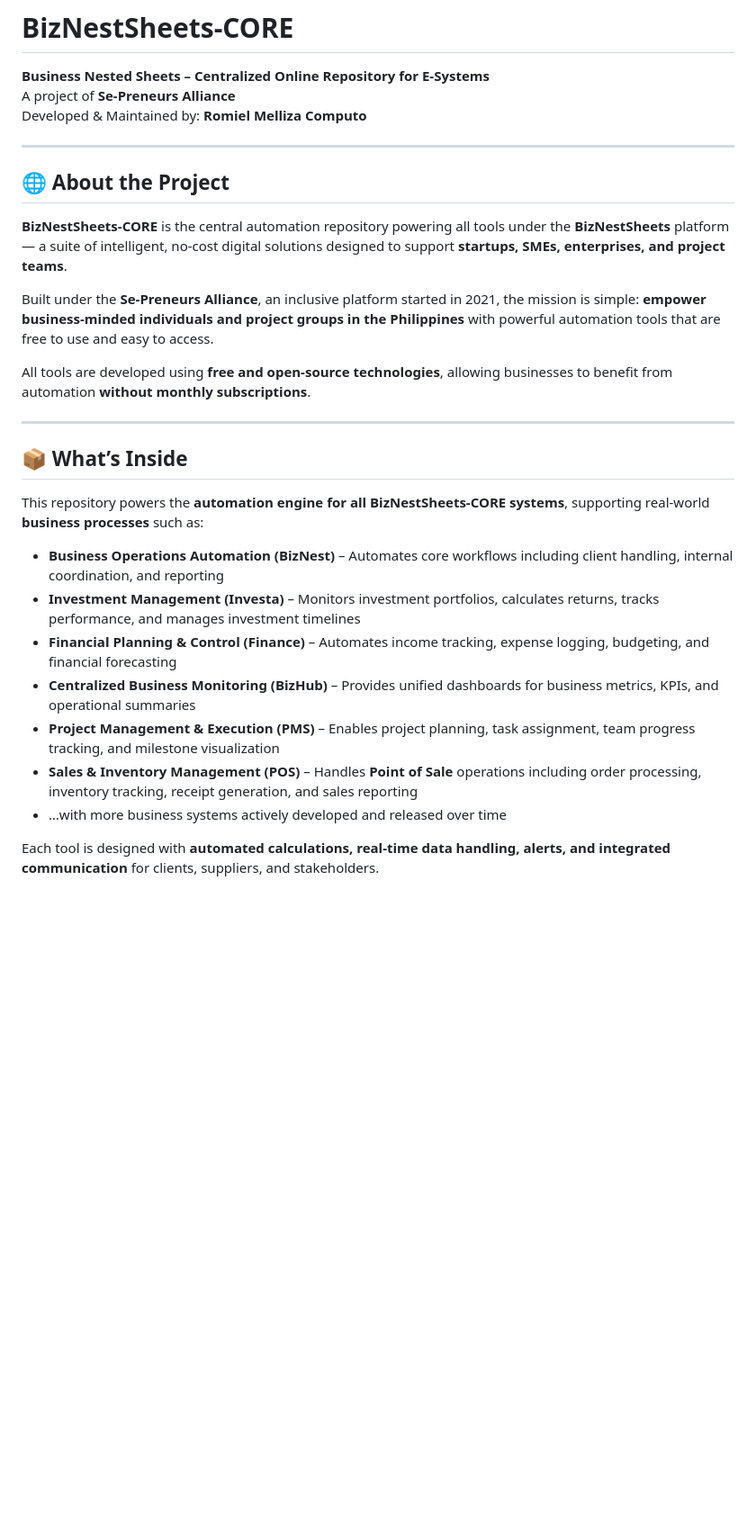
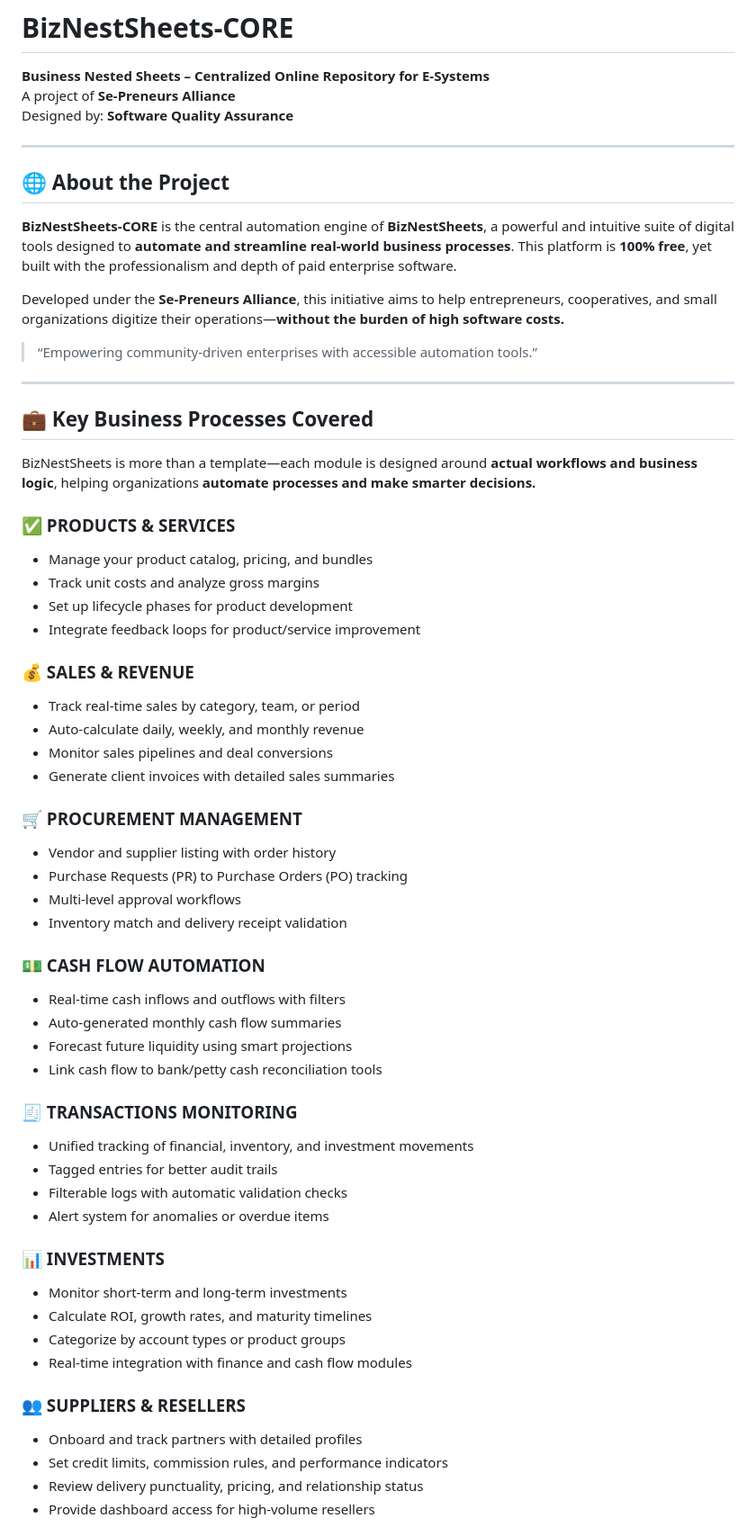
Before and after one commit to romielmellizacomputo/BizCORE, a Markdown page: README.md, the part around the change printed below. Shown: that part at 90% size. Rendered like a GitHub page; blank space fills up the shorter version.

```diff
--- a/README.md
+++ b/README.md
@@ -2,30 +2,63 @@
 
 **Business Nested Sheets – Centralized Online Repository for E-Systems**
 A project of **Se-Preneurs Alliance**
-Developed & Maintained by: **Romiel Melliza Computo**
+Designed by: **Software Quality Assurance**
 
 ---
 
 ## 🌐 About the Project
 
-**BizNestSheets-CORE** is the central automation repository powering all tools under the **BizNestSheets** platform — a suite of intelligent, no-cost digital solutions designed to support **startups, SMEs, enterprises, and project teams**.
+**BizNestSheets-CORE** is the central automation engine of **BizNestSheets**, a powerful and intuitive suite of digital tools designed to **automate and streamline real-world business processes**. This platform is **100% free**, yet built with the professionalism and depth of paid enterprise software.
 
-Built under the **Se-Preneurs Alliance**, an inclusive platform started in 2021, the mission is simple: **empower business-minded individuals and project groups in the Philippines** with powerful automation tools that are free to use and easy to access.
+Developed under the **Se-Preneurs Alliance**, this initiative aims to help entrepreneurs, cooperatives, and small organizations digitize their operations—**without the burden of high software costs.**
 
-All tools are developed using **free and open-source technologies**, allowing businesses to benefit from automation **without monthly subscriptions**.
+> “Empowering community-driven enterprises with accessible automation tools.”
 
 ---
 
-## 📦 What’s Inside
+## 💼 Key Business Processes Covered
 
-This repository powers the **automation engine for all BizNestSheets-CORE systems**, supporting real-world **business processes** such as:
+BizNestSheets is more than a template—each module is designed around **actual workflows and business logic**, helping organizations **automate processes and make smarter decisions.**
 
-- **Business Operations Automation (BizNest)** – Automates core workflows including client handling, internal coordination, and reporting
-- **Investment Management (Investa)** – Monitors investment portfolios, calculates returns, tracks performance, and manages investment timelines
-- **Financial Planning & Control (Finance)** – Automates income tracking, expense logging, budgeting, and financial forecasting
-- **Centralized Business Monitoring (BizHub)** – Provides unified dashboards for business metrics, KPIs, and operational summaries
-- **Project Management & Execution (PMS)** – Enables project planning, task assignment, team progress tracking, and milestone visualization
-- **Sales & Inventory Management (POS)** – Handles **Point of Sale** operations including order processing, inventory tracking, receipt generation, and sales reporting
-- …with more business systems actively developed and released over time
+### ✅ PRODUCTS & SERVICES
+- Manage your product catalog, pricing, and bundles
+- Track unit costs and analyze gross margins
+- Set up lifecycle phases for product development
+- Integrate feedback loops for product/service improvement
 
-Each tool is designed with **automated calculations, real-time data handling, alerts, and integrated communication** for clients, suppliers, and stakeholders.
+### 💰 SALES & REVENUE
+- Track real-time sales by category, team, or period
+- Auto-calculate daily, weekly, and monthly revenue
+- Monitor sales pipelines and deal conversions
+- Generate client invoices with detailed sales summaries
+
+### 🛒 PROCUREMENT MANAGEMENT
+- Vendor and supplier listing with order history
+- Purchase Requests (PR) to Purchase Orders (PO) tracking
+- Multi-level approval workflows
+- Inventory match and delivery receipt validation
+
+### 💵 CASH FLOW AUTOMATION
+- Real-time cash inflows and outflows with filters
+- Auto-generated monthly cash flow summaries
+- Forecast future liquidity using smart projections
+- Link cash flow to bank/petty cash reconciliation tools
+
+### 🧾 TRANSACTIONS MONITORING
+- Unified tracking of financial, inventory, and investment movements
+- Tagged entries for better audit trails
+- Filterable logs with automatic validation checks
+- Alert system for anomalies or overdue items
+
+### 📊 INVESTMENTS
+- Monitor short-term and long-term investments
+- Calculate ROI, growth rates, and maturity timelines
+- Categorize by account types or product groups
+- Real-time integration with finance and cash flow modules
+
+### 👥 SUPPLIERS & RESELLERS
+- Onboard and track partners with detailed profiles
+- Set credit limits, commission rules, and performance indicators
+- Review delivery punctuality, pricing, and relationship status
+- Provide dashboard access for high-volume resellers
+
```
Also changed, not shown: other parts of README.md (+93 -20 lines).
